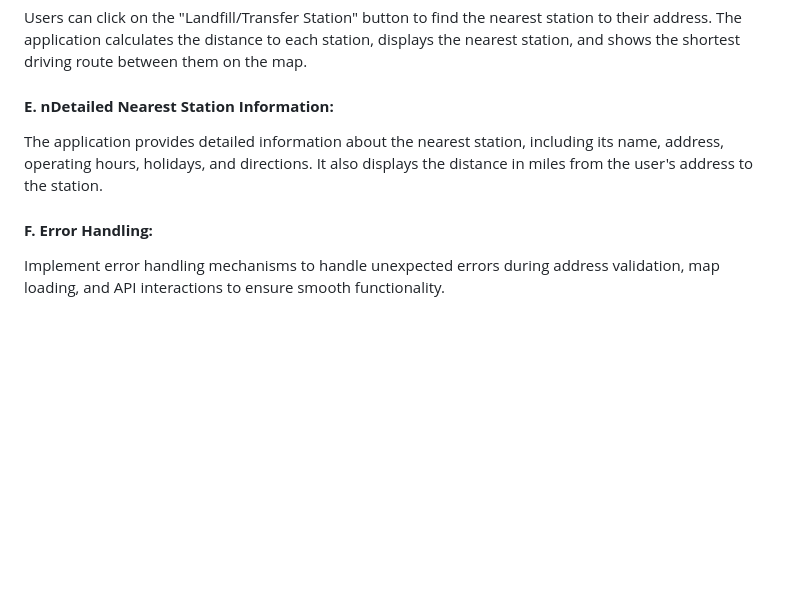
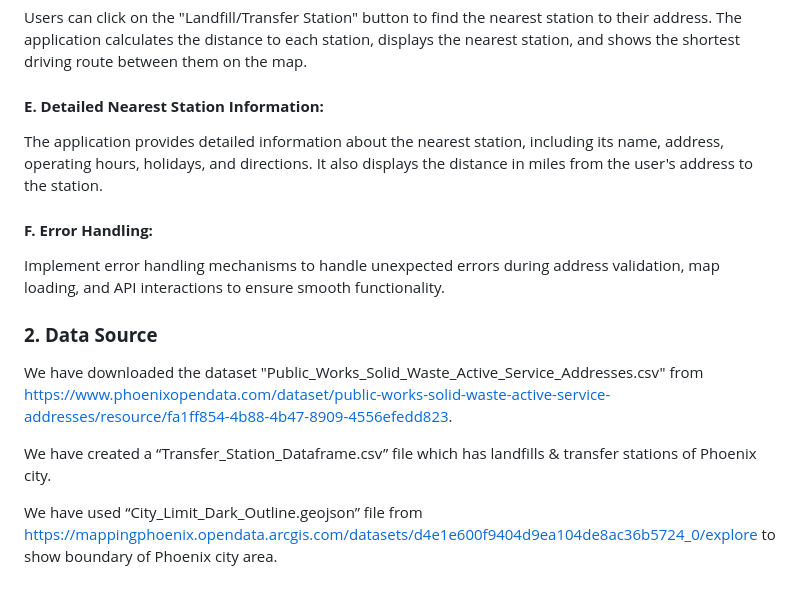
Before and after one commit to mjotangi/GreenWay-Locate-Nearby-Landfills-Transfer-Stations, a Markdown page: README.md, the part around the change. GitHub-like rendering; blank space fills up the shorter version.

```diff
--- a/README.md
+++ b/README.md
@@ -33,7 +33,15 @@ Upon successful address validation, the application displays the entered address
 Utilize Mapbox Direction API to calculate the distance between the user's address and nearby stations to determine the nearest station.
 #### **D. Nearest Station Search:**
 Users can click on the "Landfill/Transfer Station" button to find the nearest station to their address. The application calculates the distance to each station, displays the nearest station, and shows the shortest driving route between them on the map.
-#### **E. nDetailed Nearest Station Information:**
+#### **E. Detailed Nearest Station Information:**
 The application provides detailed information about the nearest station, including its name, address, operating hours, holidays, and directions. It also displays the distance in miles from the user's address to the station.
 #### **F. Error Handling:**
 Implement error handling mechanisms to handle unexpected errors during address validation, map loading, and API interactions to ensure smooth functionality.
+
+### **2. Data Source**
+
+We have downloaded the dataset "Public_Works_Solid_Waste_Active_Service_Addresses.csv" from https://www.phoenixopendata.com/dataset/public-works-solid-waste-active-service-addresses/resource/fa1ff854-4b88-4b47-8909-4556efedd823.
+
+We have created a “Transfer_Station_Dataframe.csv” file which has landfills & transfer stations of Phoenix city.
+
+We have used “City_Limit_Dark_Outline.geojson” file from https://mappingphoenix.opendata.arcgis.com/datasets/d4e1e600f9404d9ea104de8ac36b5724_0/explore to show boundary of Phoenix city area.
```
